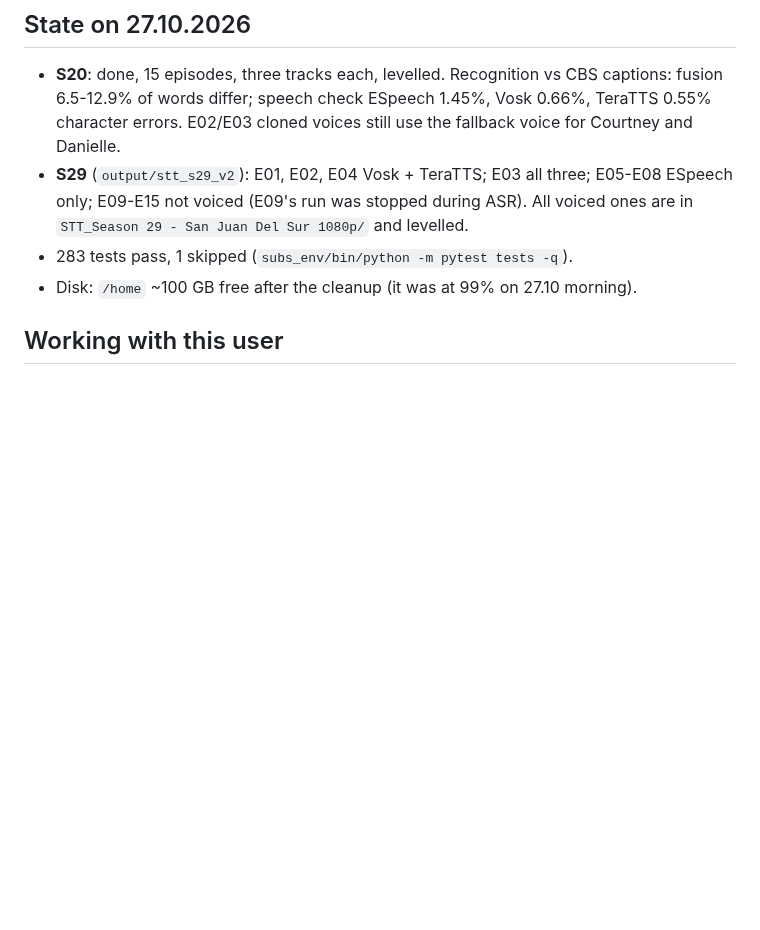
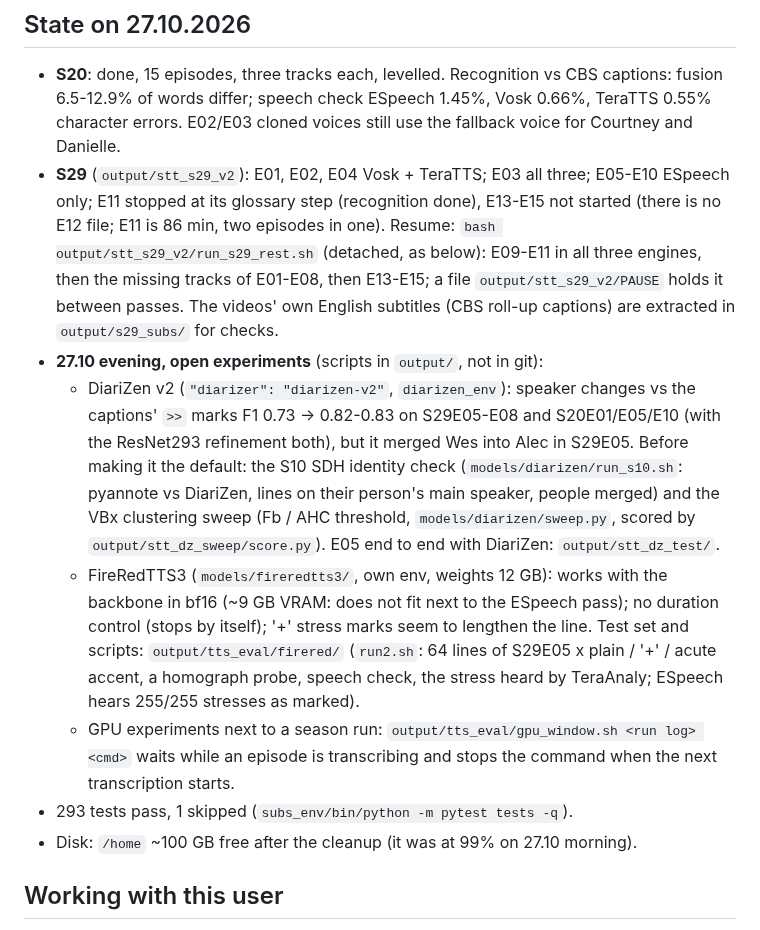
Before and after one commit to AngryBearr/subs_voiceover_vosk_tts, a Markdown page: docs/handoff.md, the part around the change. Rendered like a GitHub page; blank space fills up the shorter version.

Commit message:
docs: handoff state after the evening of 27.10 (S29 progress, DiariZen and FireRedTTS3 tests)
Co-Authored-By: Claude Opus 5.5 <noreply@anthropic.com>

```diff
--- a/docs/handoff.md
+++ b/docs/handoff.md
@@ -72,10 +72,28 @@ of the same batches afterwards picks up whatever failed (S20: one OCR crash) and
 - **S20**: done, 15 episodes, three tracks each, levelled. Recognition vs CBS captions: fusion
   6.5-12.9% of words differ; speech check ESpeech 1.45%, Vosk 0.66%, TeraTTS 0.55% character
   errors. E02/E03 cloned voices still use the fallback voice for Courtney and Danielle.
-- **S29** (`output/stt_s29_v2`): E01, E02, E04 Vosk + TeraTTS; E03 all three; E05-E08 ESpeech
-  only; E09-E15 not voiced (E09's run was stopped during ASR). All voiced ones are in
-  `STT_Season 29 - San Juan Del Sur 1080p/` and levelled.
-- 283 tests pass, 1 skipped (`subs_env/bin/python -m pytest tests -q`).
+- **S29** (`output/stt_s29_v2`): E01, E02, E04 Vosk + TeraTTS; E03 all three; E05-E10 ESpeech
+  only; E11 stopped at its glossary step (recognition done), E13-E15 not started (there is no E12
+  file; E11 is 86 min, two episodes in one). Resume: `bash output/stt_s29_v2/run_s29_rest.sh`
+  (detached, as below): E09-E11 in all three engines, then the missing tracks of E01-E08, then
+  E13-E15; a file `output/stt_s29_v2/PAUSE` holds it between passes. The videos' own English
+  subtitles (CBS roll-up captions) are extracted in `output/s29_subs/` for checks.
+- **27.10 evening, open experiments** (scripts in `output/`, not in git):
+  - DiariZen v2 (`"diarizer": "diarizen-v2"`, `diarizen_env`): speaker changes vs the captions'
+    `>>` marks F1 0.73 -> 0.82-0.83 on S29E05-E08 and S20E01/E05/E10 (with the ResNet293
+    refinement both), but it merged Wes into Alec in S29E05. Before making it the default:
+    the S10 SDH identity check (`models/diarizen/run_s10.sh`: pyannote vs DiariZen, lines on
+    their person's main speaker, people merged) and the VBx clustering sweep (Fb / AHC threshold,
+    `models/diarizen/sweep.py`, scored by `output/stt_dz_sweep/score.py`). E05 end to end with
+    DiariZen: `output/stt_dz_test/`.
+  - FireRedTTS3 (`models/fireredtts3/`, own env, weights 12 GB): works with the backbone in bf16
+    (~9 GB VRAM: does not fit next to the ESpeech pass); no duration control (stops by itself);
+    '+' stress marks seem to lengthen the line. Test set and scripts: `output/tts_eval/firered/`
+    (`run2.sh`: 64 lines of S29E05 x plain / '+' / acute accent, a homograph probe, speech check,
+    the stress heard by TeraAnaly; ESpeech hears 255/255 stresses as marked).
+  - GPU experiments next to a season run: `output/tts_eval/gpu_window.sh <run log> <cmd>` waits
+    while an episode is transcribing and stops the command when the next transcription starts.
+- 293 tests pass, 1 skipped (`subs_env/bin/python -m pytest tests -q`).
 - Disk: `/home` ~100 GB free after the cleanup (it was at 99% on 27.10 morning).
 
 ## Working with this user
```
